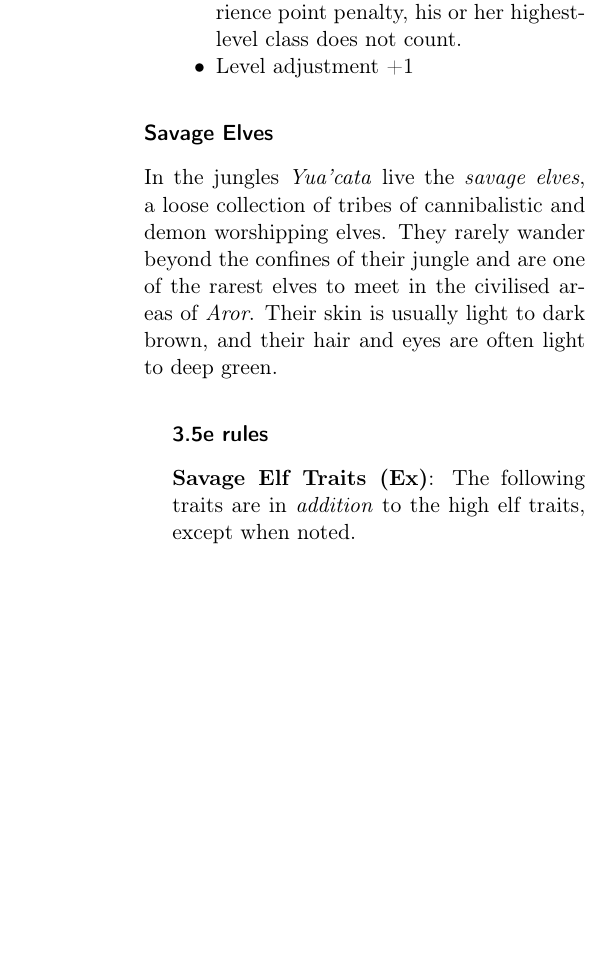
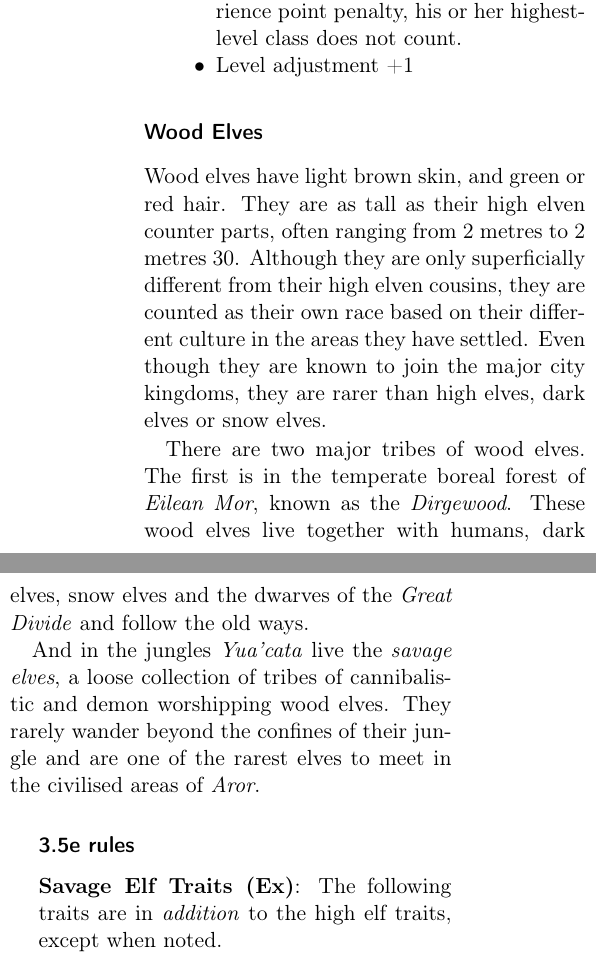
Before and after one commit to n0la/wayfaerersguide-everblack, a LaTeX book (wayfaerersguide-everblack.tex, which reads chapters/races.tex): part of one column of page 10 of 35 before the commit and two parts of the columns of page 10 of 35 after it, the two joined at a grey line, cut so that both start at the same text, the shorter picture padded with empty space. Compiled offline with pdfLaTeX.

Commit message:
wood elves instead of savage elves

```diff
--- a/chapters/races.tex
+++ b/chapters/races.tex
@@ -247,13 +247,24 @@ rare in human societies.
   \end{itemize}
 \end{35e}
 
-\subsubsection*{Savage Elves}
+\subsubsection*{Wood Elves}
 
-In the jungles \emph{Yua'cata} live the \emph{savage elves}, a loose
-collection of tribes of cannibalistic and demon worshipping elves. They rarely
-wander beyond the confines of their jungle and are one of the rarest elves to
-meet in the civilised areas of \emph{Aror}. Their skin is usually light to dark
-brown, and their hair and eyes are often light to deep green.
+Wood elves have light brown skin, and green or red hair. They are as tall as
+their high elven counter parts, often ranging from 2 metres to 2 metres
+30. Although they are only superficially different from their high elven
+cousins, they are counted as their own race based on their different culture
+in the areas they have settled. Even though they are known to join the major
+city kingdoms, they are rarer than high elves, dark elves or snow elves.
+
+There are two major tribes of wood elves. The first is in the temperate boreal
+forest of \emph{Eilean Mor}, known as the \emph{Dirgewood}. These wood elves
+live together with humans, dark elves, snow elves and the dwarves of the
+\emph{Great Divide} and follow the old ways.
+
+And in the jungles \emph{Yua'cata} live the \emph{savage elves}, a loose
+collection of tribes of cannibalistic and demon worshipping wood elves. They
+rarely wander beyond the confines of their jungle and are one of the rarest
+elves to meet in the civilised areas of \emph{Aror}.
 
 \begin{35e}
   \textbf{Savage Elf Traits (Ex)}: The following traits are in \emph{addition}
```
